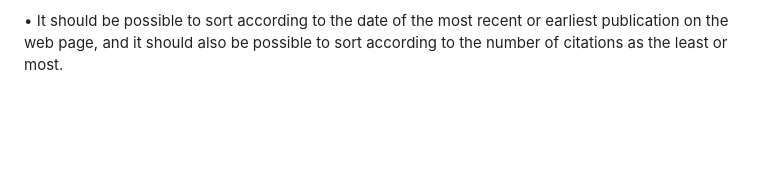
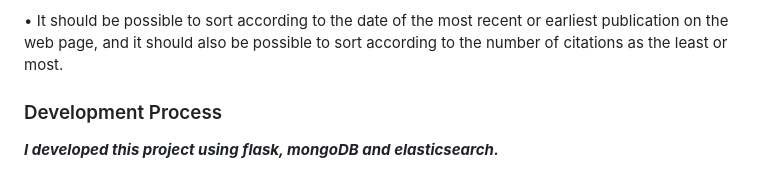
Before and after one commit to mustafaacikyol/College_Projects_2, a Markdown page: Web Scraping Academy Application/README.md, the part around the change. Rendered like a GitHub page; blank space fills up the shorter version.

```diff
--- a/Web Scraping Academy Application/README.md
+++ b/Web Scraping Academy Application/README.md
@@ -52,3 +52,7 @@ URL address
 • The dynamic filtering process should also be included on the web page. The filtering process should be applicable both separately and together for all features of the publication in the database.
 
 • It should be possible to sort according to the date of the most recent or earliest publication on the web page, and it should also be possible to sort according to the number of citations as the least or most.
+
+### Development Process
+
+***I developed this project using flask, mongoDB and elasticsearch.***
```
